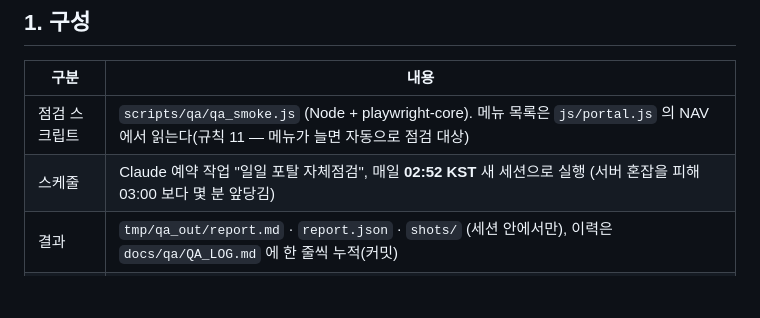
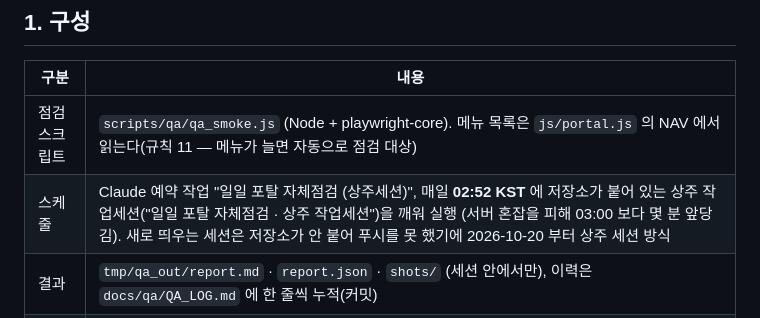
Before and after one commit to kmk3106-cmd/actuary-portal, a Markdown page: docs/QA_DAILY_CHECK.md, the part around the change. Drawn GitHub-style; blank space fills up the shorter version.

```diff
--- a/docs/QA_DAILY_CHECK.md
+++ b/docs/QA_DAILY_CHECK.md
@@ -9,7 +9,7 @@
 | 구분 | 내용 |
 |---|---|
 | 점검 스크립트 | `scripts/qa/qa_smoke.js` (Node + playwright-core). 메뉴 목록은 `js/portal.js` 의 NAV 에서 읽는다(규칙 11 — 메뉴가 늘면 자동으로 점검 대상) |
-| 스케줄 | Claude 예약 작업 "일일 포탈 자체점검", 매일 **02:52 KST** 새 세션으로 실행 (서버 혼잡을 피해 03:00 보다 몇 분 앞당김) |
+| 스케줄 | Claude 예약 작업 "일일 포탈 자체점검 (상주세션)", 매일 **02:52 KST** 에 저장소가 붙어 있는 상주 작업세션("일일 포탈 자체점검 · 상주 작업세션")을 깨워 실행 (서버 혼잡을 피해 03:00 보다 몇 분 앞당김). 새로 띄우는 세션은 저장소가 안 붙어 푸시를 못 했기에 2026-10-20 부터 상주 세션 방식 |
 | 결과 | `tmp/qa_out/report.md` · `report.json` · `shots/` (세션 안에서만), 이력은 `docs/qa/QA_LOG.md` 에 한 줄씩 누적(커밋) |
 | 수정 반영 | `[일일점검 YYYY-MM-DD]` 커밋 → `master` 푸시 → PC 자동 pull (`server/` 변경 시 node 재시작) |
 
```
Also changed, not shown: docs/REG_NIGHTLY_REVIEW.md (+4 -1 lines).
